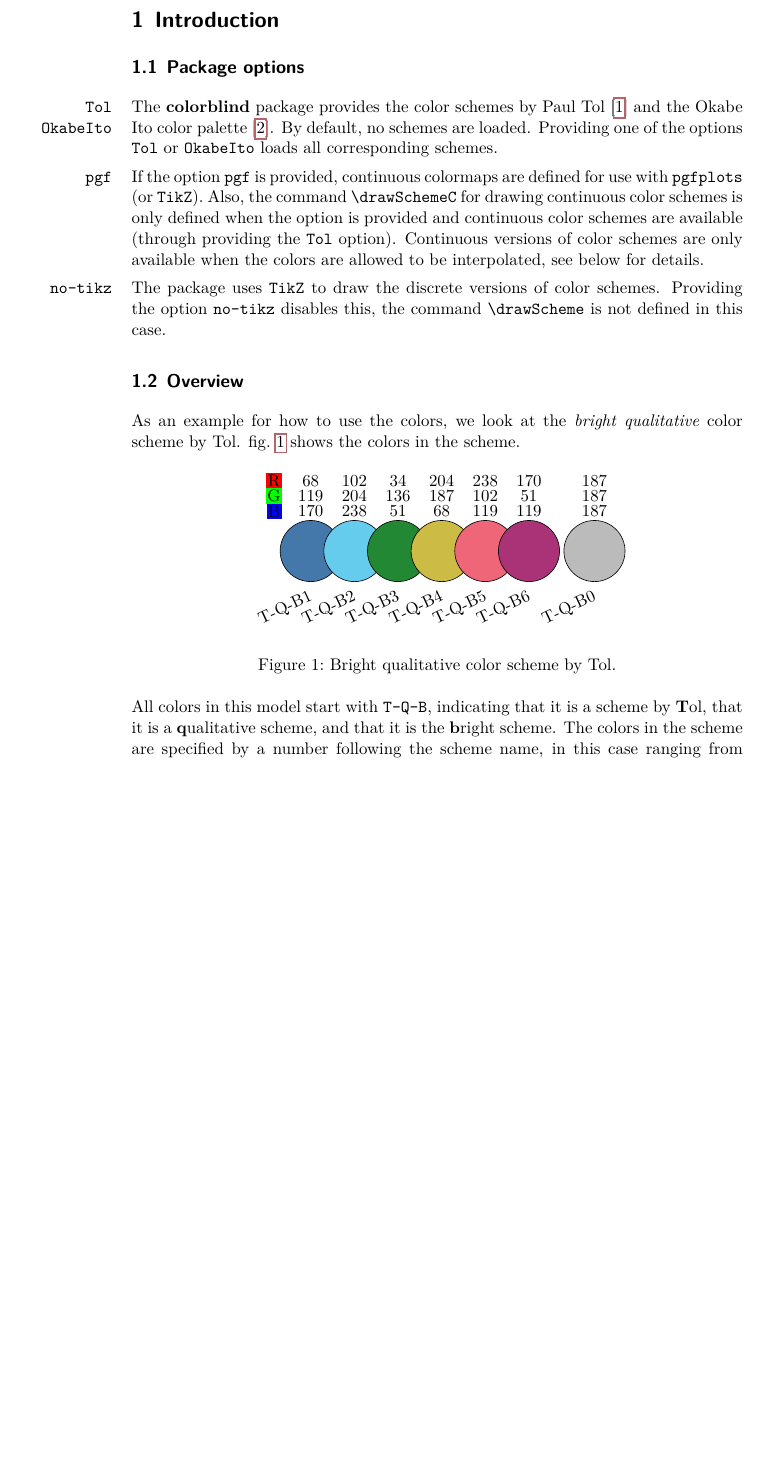
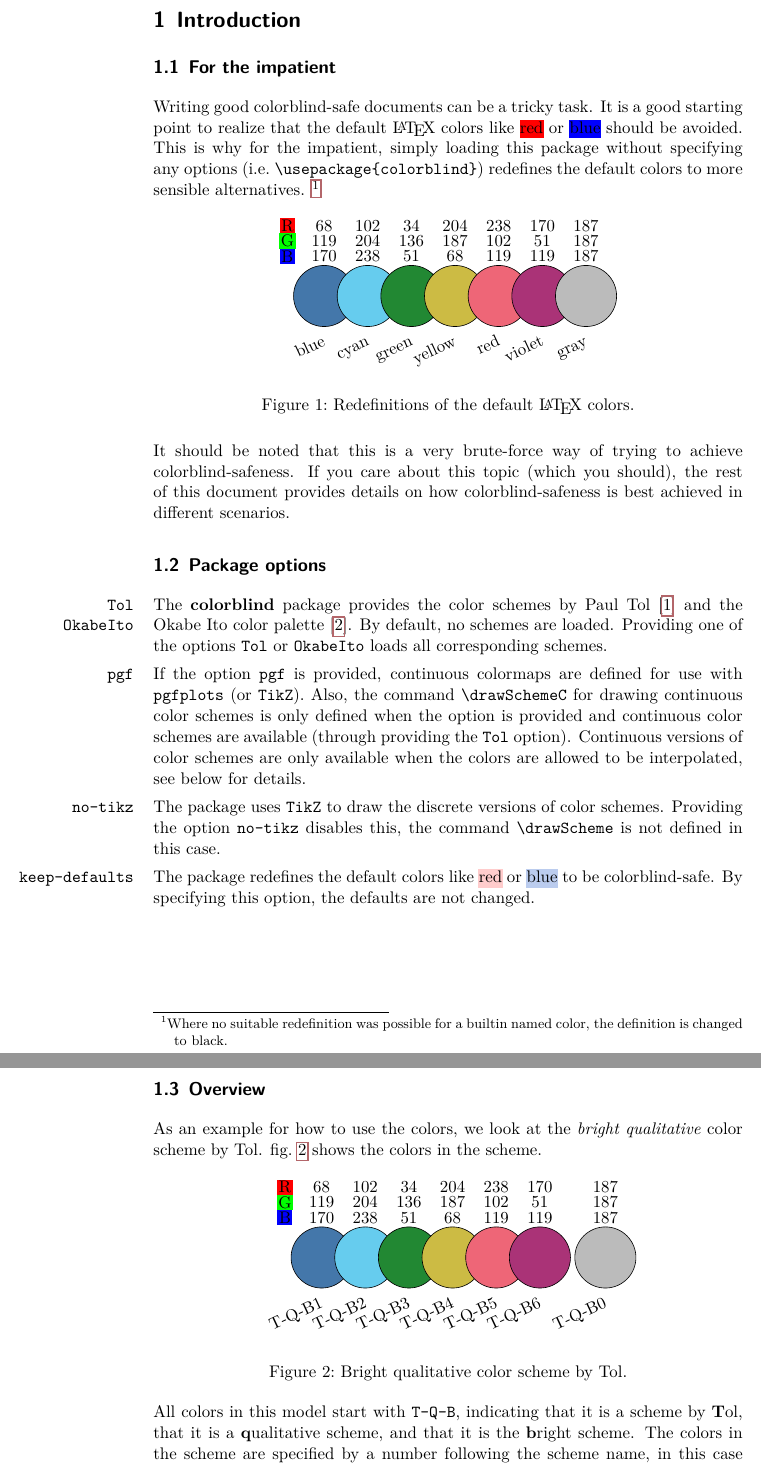
Before and after one commit to simon-pfahler/colorblind, a LaTeX paper (colorblind_doc.tex, which reads colorblind.sty): part of page 2 of 9 before the commit and two parts of pages 2 and 3 of 10 after it, the two joined at a grey line, cut so that both start at the same text, the shorter picture padded with empty space. The pictures show the PDF file colorblind_doc.pdf that the author committed with the source.

Commit message:
Feature/redefine defaults (#6)
* Change the (x)color built-in colors to colorblind-safe options or black

* Update documentation to include information about default color redefinition

* Change new default colors so yellow is included

---------

Co-authored-by: Simon Pfahler <simon.pfahler@gmx.de>

```diff
--- a/colorblind.sty
+++ b/colorblind.sty
@@ -332,3 +338,9 @@
 \DeclareOption*{\PackageWarning{colorblind}{Unknown '\CurrentOption'}}
 \ProcessOptions\relax
 
+\ifredefinedefaults
+	% This redefines the default colors by removing most of them and setting
+	% the remaining to colors from the qualitative Vibrant color scheme by Tol.
+	\xdefinecolor{blue}{RGB}{68,119,170}
+	\xdefinecolor{cyan}{RGB}{102,204,238}
+	\xdefinecolor{green}{RGB}{34,136,51}
@@ -334,0 +351,4 @@
+	\xdefinecolor{orange}{RGB}{0,0,0}
+	\xdefinecolor{brown}{RGB}{0,0,0}
+	\xdefinecolor{darkgray}{RGB}{0,0,0}
+	\xdefinecolor{lightgray}{RGB}{0,0,0}
--- a/colorblind_doc.tex
+++ b/colorblind_doc.tex
@@ -96,6 +93,68 @@
 \clearpage
 
 \section{Introduction}
+\subsection{For the impatient}
+Writing good colorblind-safe documents can be a tricky task.
+It is a good starting point to realize that the default \LaTeX\ colors like \hlc[red]{red} or \hlc[blue]{blue} should be avoided.
+This is why for the impatient, simply loading this package without specifying any options (i.e.\ \cs{usepackage\{colorblind\}}) redefines the default colors to more sensible alternatives.
+\footnote{Where no suitable redefinition was possible for a builtin named color, the definition is changed to black.}
+
+\begin{figure}[ht]
+	\centering
+	\begin{tikzpicture}
+		\node[inner sep=1, fill=red] at (-1.2*0.7cm,2.3*0.7cm) {R};
+		\node[inner sep=1, fill=green] at (-1.2*0.7cm, 1.8*0.7cm) {G};
+		\node[inner sep=1, fill=blue] at (-1.2*0.7cm,1.3*0.7cm) {B};
+
+		\node at (1*1cm-1cm,2.3*0.7cm) {68};
+		\node at (1*1cm-1cm,1.8*0.7cm) {119};
+		\node at (1*1cm-1cm,1.3*0.7cm) {170};
+		\draw[fill=T-Q-B1] (1*1cm-1cm,0) circle (0.7cm);
+		\node[rotate=25, anchor=north east] at (1*1cm-1cm,-1*0.7cm) {\vphantom{bp}blue};
+
+		\node at (2*1cm-1cm,2.3*0.7cm) {102};
+		\node at (2*1cm-1cm,1.8*0.7cm) {204};
+		\node at (2*1cm-1cm,1.3*0.7cm) {238};
+		\draw[fill=T-Q-B2] (2*1cm-1cm,0) circle (0.7cm);
+		\node[rotate=25, anchor=north east] at (2*1cm-1cm,-1*0.7cm) {\vphantom{bp}cyan};
+
+		\node at (3*1cm-1cm,2.3*0.7cm) {34};
+		\node at (3*1cm-1cm,1.8*0.7cm) {136};
+		\node at (3*1cm-1cm,1.3*0.7cm) {51};
+		\draw[fill=T-Q-B3] (3*1cm-1cm,0) circle (0.7cm);
+		\node[rotate=25, anchor=north east] at (3*1cm-1cm,-1*0.7cm) {\vphantom{bp}green};
+
+		\node at (4*1cm-1cm,2.3*0.7cm) {204};
+		\node at (4*1cm-1cm,1.8*0.7cm) {187};
+		\node at (4*1cm-1cm,1.3*0.7cm) {68};
+		\draw[fill=T-Q-B4] (4*1cm-1cm,0) circle (0.7cm);
+		\node[rotate=25, anchor=north east] at (4*1cm-1cm,-1*0.7cm) {\vphantom{bp}yellow};
+
+		\node at (5*1cm-1cm,2.3*0.7cm) {238};
+		\node at (5*1cm-1cm,1.8*0.7cm) {102};
+		\node at (5*1cm-1cm,1.3*0.7cm) {119};
+		\draw[fill=T-Q-B5] (5*1cm-1cm,0) circle (0.7cm);
+		\node[rotate=25, anchor=north east] at (5*1cm-1cm,-1*0.7cm) {\vphantom{bp}red};
+
+		\node at (6*1cm-1cm,2.3*0.7cm) {170};
+		\node at (6*1cm-1cm,1.8*0.7cm) {51};
+		\node at (6*1cm-1cm,1.3*0.7cm) {119};
+		\draw[fill=T-Q-B6] (6*1cm-1cm,0) circle (0.7cm);
+		\node[rotate=25, anchor=north east] at (6*1cm-1cm,-1*0.7cm) {\vphantom{bp}violet};
+
+		\node at (7*1cm-1cm,2.3*0.7cm) {187};
+		\node at (7*1cm-1cm,1.8*0.7cm) {187};
+		\node at (7*1cm-1cm,1.3*0.7cm) {187};
+		\draw[fill=T-Q-B0] (7*1cm-1cm,0) circle (0.7cm);
+		\node[rotate=25, anchor=north east] at (7*1cm-1cm,-1*0.7cm) {\vphantom{bp}gray};
+
+	\end{tikzpicture}
+	\caption{Redefinitions of the default \LaTeX\ colors.}
+\end{figure}
+
+It should be noted that this is a very brute-force way of trying to achieve colorblind-safeness.
+If you care about this topic (which you should), the rest of this document provides details on how colorblind-safeness is best achieved in different scenarios.
+
 \subsection{Package options}
 \marg{\texttt{Tol}\\\texttt{OkabeIto}}%
 The \colorblind package provides the color schemes by Paul Tol~\cite{Tol} and the Okabe Ito color palette~\cite{Ichihara_2008}.
@@ -110,6 +169,9 @@ Continuous versions of color schemes are only available when the colors are allo
 \marg{\texttt{no-tikz}}%
 The package uses \texttt{TikZ} to draw the discrete versions of color schemes.
 Providing the option \texttt{no-tikz} disables this, the command \cs{drawScheme} is not defined in this case.
+
+\marg{\texttt{keep-defaults}}%
+The package redefines the default colors like \hlc[T-Q-PH5]{red} or \hlc[T-Q-PH1]{blue} to be colorblind-safe. By specifying this option, the defaults are not changed.
 
 \subsection{Overview}
 As an example for how to use the colors, we look at the \emph{bright qualitative} color scheme by Tol.
```
Also changed, not shown: colorblind_doc.pdf, colorblind.sty (18 more changed lines), colorblind_doc.tex (9 more changed lines). Lines whose indentation alone changed are shown as unchanged.
